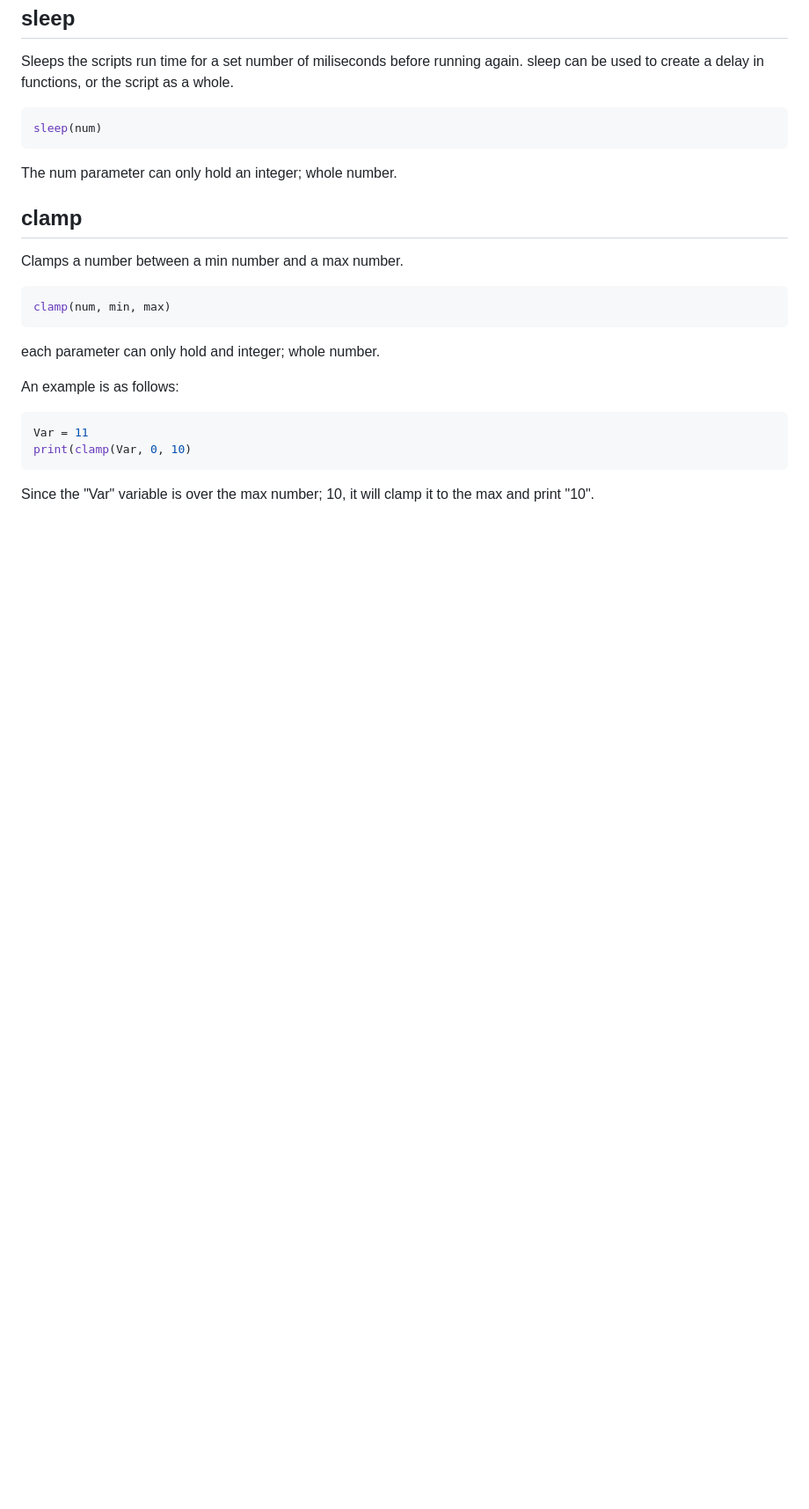
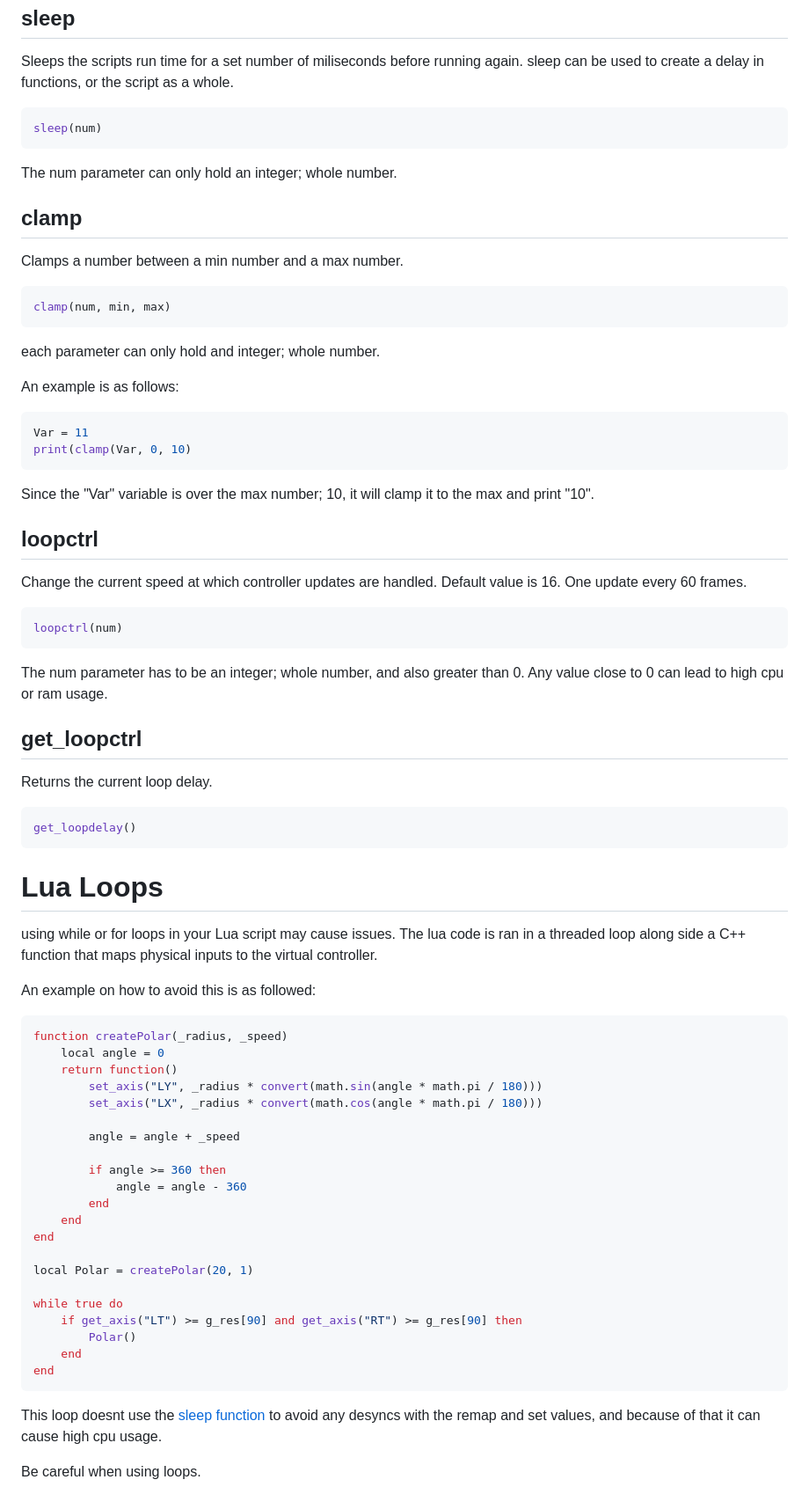
Before and after one commit to zKiwiko/Astral, a Markdown page: README.md, the part around the change. Shown: that part at 88% size. Drawn GitHub-style; blank space fills up the shorter version.

````diff
--- a/README.md
+++ b/README.md
@@ -243,3 +243,50 @@ Var = 11
 print(clamp(Var, 0, 10)
 ```
 Since the "Var" variable is over the max number; 10, it will clamp it to the max and print "10".
+
+## loopctrl
+Change the current speed at which controller updates are handled.
+Default value is 16. One update every 60 frames.
+
+```lua
+loopctrl(num)
+```
+The num parameter has to be an integer; whole number, and also greater than 0. Any value close to 0 can lead to high cpu or ram usage.
+
+## get_loopctrl
+Returns the current loop delay.
+```lua
+get_loopdelay()
+```
+
+# Lua Loops
+
+using while or for loops in your Lua script may cause issues. The lua code is ran in a threaded loop along side a C++ function that maps physical inputs to the virtual controller.
+
+An example on how to avoid this is as followed:
+```lua
+function createPolar(_radius, _speed)
+    local angle = 0
+    return function()
+        set_axis("LY", _radius * convert(math.sin(angle * math.pi / 180)))
+        set_axis("LX", _radius * convert(math.cos(angle * math.pi / 180)))
+
+        angle = angle + _speed
+
+        if angle >= 360 then
+            angle = angle - 360
+        end
+    end
+end
+
+local Polar = createPolar(20, 1)
+
+while true do
+    if get_axis("LT") >= g_res[90] and get_axis("RT") >= g_res[90] then
+        Polar()
+    end
+end
+```
+This loop doesnt use the [sleep function](#sleep) to avoid any desyncs with the remap and set values, and because of that it can cause high cpu usage.
+
+Be careful when using loops.
````
